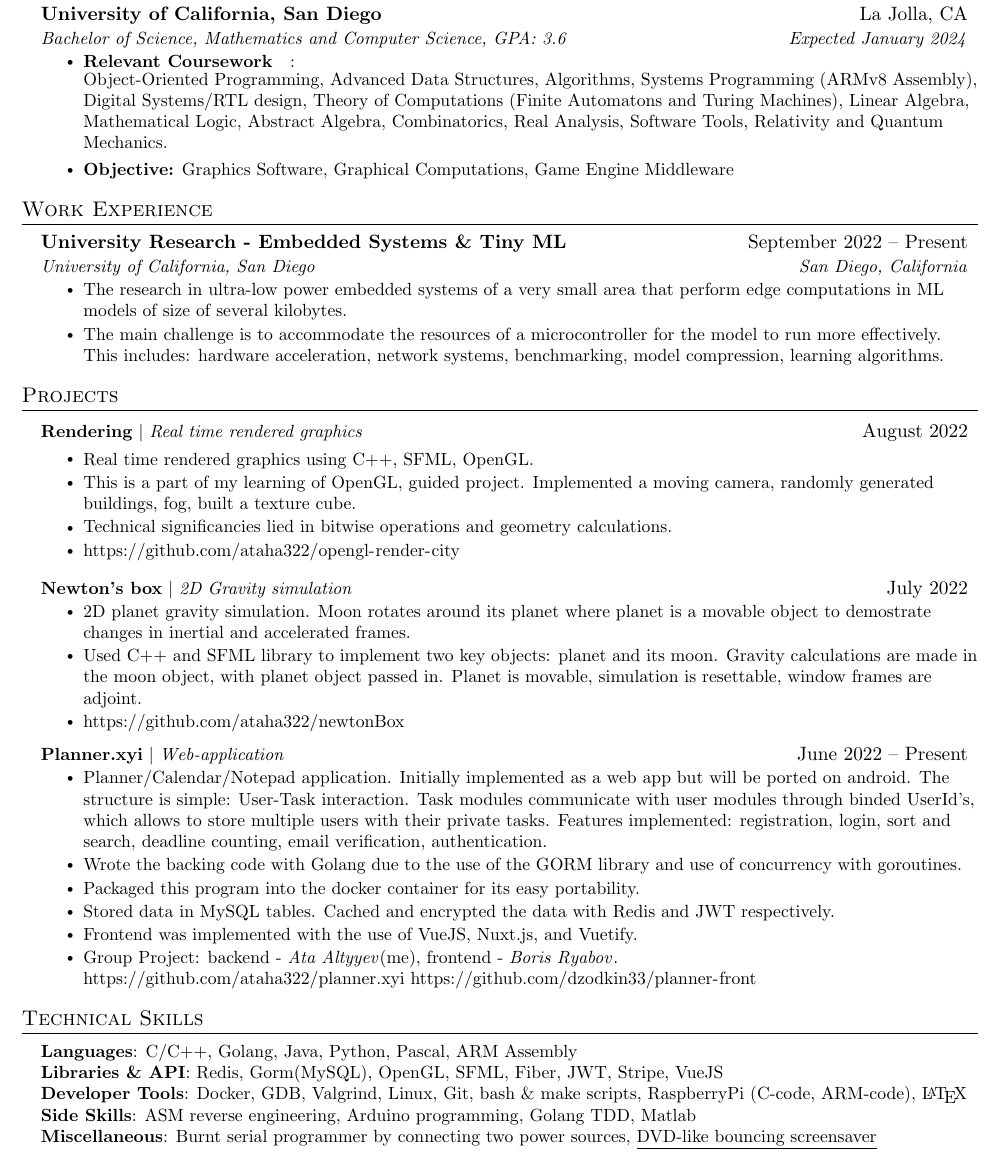
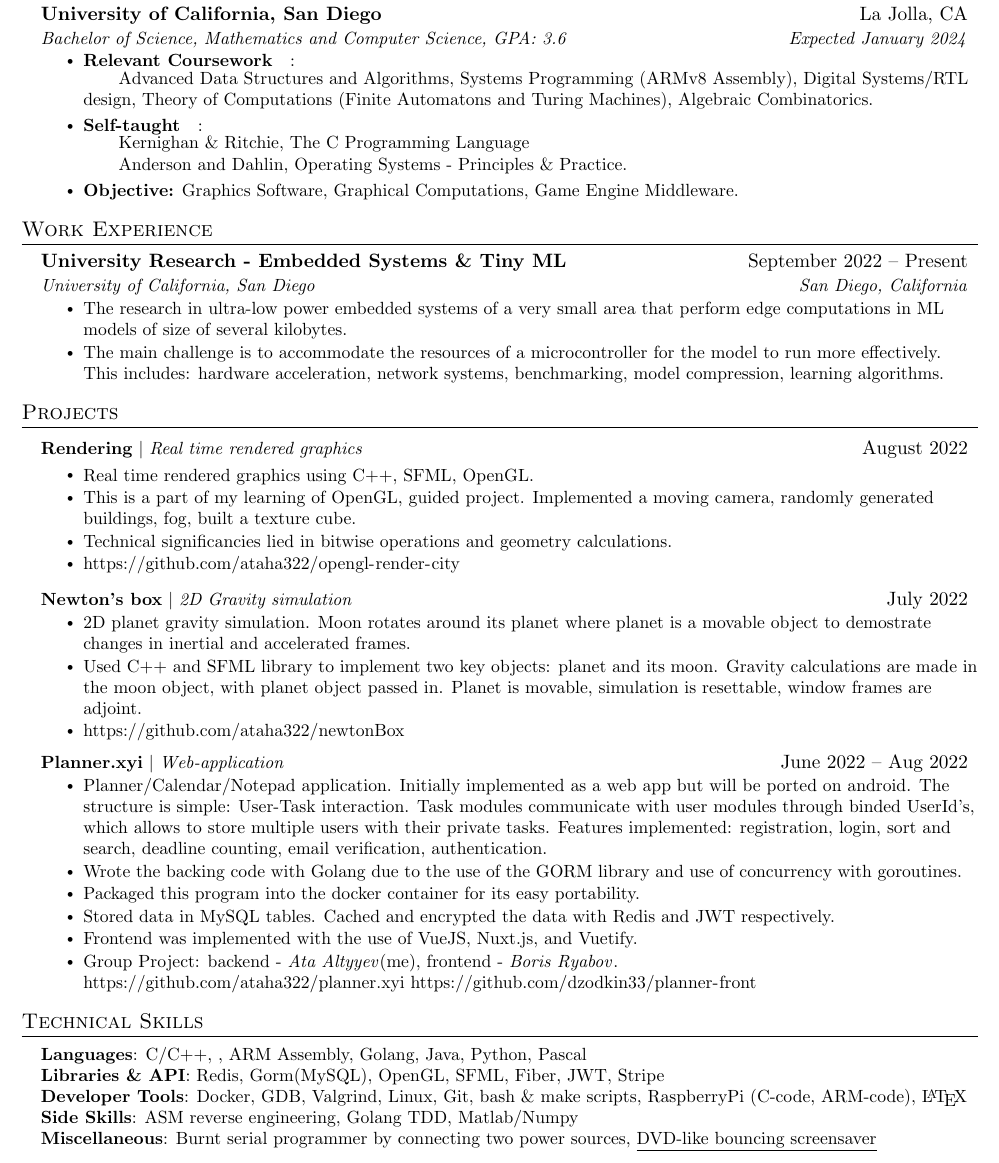
Before and after one commit to ataha322/resume, a LaTeX CV (resume-Ata.tex): part of the page, cut so that both start at the same text. Compiled offline with pdfLaTeX.

Commit message:
oct 26 2022

```diff
--- a/resume-Ata.tex
+++ b/resume-Ata.tex
@@ -123,9 +123,12 @@
       {University of California, San Diego}{La Jolla, CA}
       {Bachelor of Science, Mathematics and Computer Science, GPA: 3.6}{Expected January 2024}
           \resumeItemListStart
-            \resumeItem{\textbf{Relevant Coursework}}:\\
-            Object-Oriented Programming, Advanced Data Structures, Algorithms, Systems Programming (ARMv8 Assembly), Digital Systems/RTL design, Theory of Computations (Finite Automatons and Turing Machines), Linear Algebra, Mathematical Logic, Abstract Algebra, Combinatorics, Real Analysis, Software Tools, Relativity and Quantum Mechanics.
-            \resumeItem{\textbf{Objective:} Graphics Software, Graphical Computations, Game Engine Middleware}
+          \resumeItem{\textbf{Relevant Coursework}}:\\
+          \qquad Advanced Data Structures and Algorithms, Systems Programming (ARMv8 Assembly), Digital Systems/RTL design, Theory of Computations (Finite Automatons and Turing Machines), Algebraic Combinatorics.
+          \resumeItem{\textbf{Self-taught}}:\\
+          \qquad Kernighan \& Ritchie, The C Programming Language\\
+          \qquad Anderson and Dahlin, Operating Systems - Principles $\&$ Practice.
+          \resumeItem{\textbf{Objective:} Graphics Software, Graphical Computations, Game Engine Middleware.}
         \resumeItemListEnd
 
   \resumeSubHeadingListEnd
@@ -168,7 +171,7 @@
           \resumeItemListEnd
 
     \resumeProjectHeading
-          {\textbf{Planner.xyi} $|$ \emph{Web-application}}{June 2022 -- Present}
+          {\textbf{Planner.xyi} $|$ \emph{Web-application}}{June 2022 -- Aug 2022}
           \resumeItemListStart
             \resumeItem{Planner/Calendar/Notepad application. Initially implemented as a web app but will be ported on android. The structure is simple: User-Task interaction. Task modules communicate with user modules through binded UserId's, which allows to store multiple users with their private tasks. Features implemented: registration, login, sort and search, deadline counting, email verification, authentication.}
             \resumeItem{Wrote the backing code with Golang due to the use of the GORM library and use of concurrency with goroutines.}
@@ -189,10 +192,10 @@
 \section{Technical Skills}
  \begin{itemize}[leftmargin=0.15in, label={}]
     \small{\item{
-     \textbf{Languages}{: C/C++, Golang, Java, Python, Pascal, ARM Assembly} \\
-     \textbf{Libraries \& API}{: Redis, Gorm(MySQL), OpenGL, SFML, Fiber, JWT, Stripe, VueJS} \\
+     \textbf{Languages}{: C/C++, , ARM Assembly, Golang, Java, Python, Pascal} \\
+     \textbf{Libraries \& API}{: Redis, Gorm(MySQL), OpenGL, SFML, Fiber, JWT, Stripe} \\
      \textbf{Developer Tools}{: Docker, GDB, Valgrind, Linux, Git, bash \& make scripts, RaspberryPi (C-code, ARM-code), \LaTeX} \\
-     \textbf{Side Skills}{: ASM reverse engineering, Arduino programming, Golang TDD, Matlab} \\
+     \textbf{Side Skills}{: ASM reverse engineering, Golang TDD, Matlab/Numpy} \\
      \textbf{Miscellaneous}{: Burnt serial programmer by connecting two power sources, \href{https://github.com/ataha322/dvd-bounce}{{\underline{DVD-like bouncing screensaver}}}}
     }}
  \end{itemize}
```
Also changed, not shown: resume-Ata.pdf.
